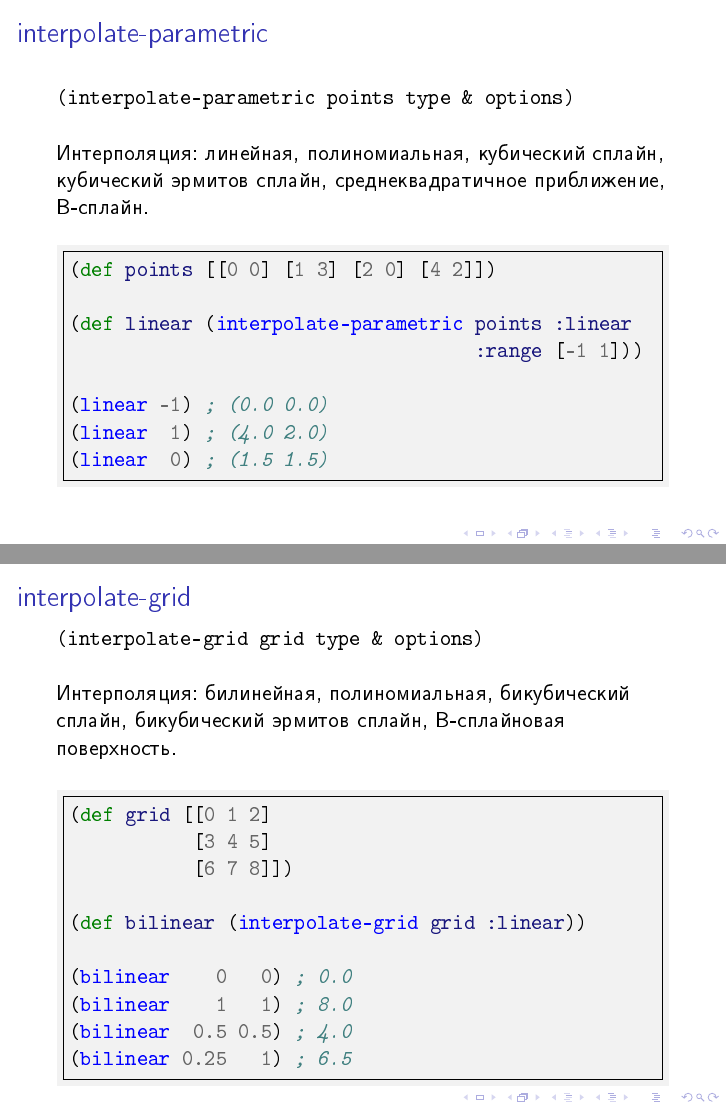
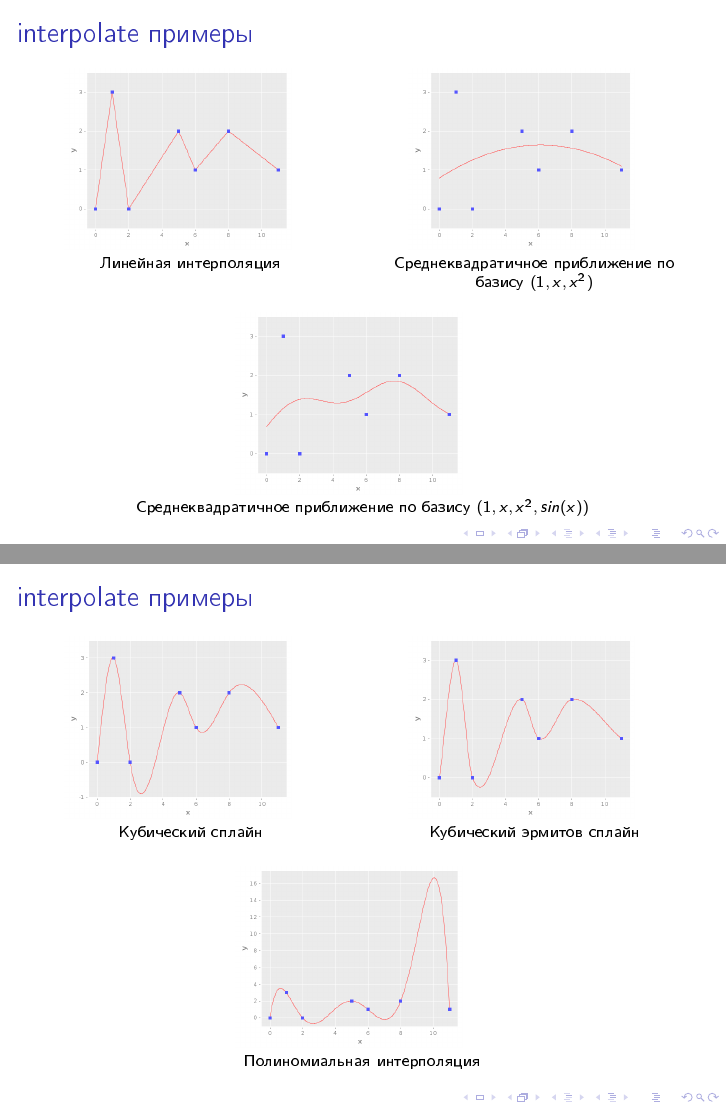
Before and after one commit to nbeloglazov/incanter-interpolation-examples, LaTeX slides (diplom/presentation.tex): pages 7 and 8 of 8 before the commit and pages 7 and 8 of 12 after it, joined at a grey line. The pictures show the PDF file diplom/presentation.pdf that the author committed with the source.

Commit message:
Add slides with examples of interpolate and interpolate-parametric.

```diff
--- a/diplom/presentation.tex
+++ b/diplom/presentation.tex
@@ -114,6 +139,23 @@
   \end{minted}
 \end{frame}
 
+\begin{frame}
+  \frametitle{interpolate примеры}
+  \imagesthree
+  {linear_interpolation_1_var_small}{Линейная интерполяция\\ \hspace*{5cm}} % Hack need to span caption over 2 lines.
+  {lls_polynomial_3_1_var_small}{Среднеквадратичное приближение по базису $(1, x, x^2)$}
+  {lls_sin_1_var_small}{Среднеквадратичное приближение по базису $(1, x, x^2, sin(x))$}
+\end{frame}
+
+\begin{frame}
+  \frametitle{interpolate примеры}
+  \imagesthree
+  {cubic_interpolation_1_var_small}{Кубический сплайн}
+  {cubic_hermite_interpolation_1_var_small}{Кубический эрмитов сплайн}
+  {polynomial_interpolation_1_var_small}{Полиномиальная интерполяция}
+\end{frame}
+
+
 
 \begin{frame}[fragile]
   \frametitle{interpolate-parametric}
@@ -133,6 +175,21 @@
   \end{minted}
 \end{frame}
 
+\begin{frame}
+  \frametitle{interpolate-parametric примеры}
+  \imagesthree
+  {linear_parametric_interpolation_small}{Линейная интерполяция\\ \hspace*{5cm}} % Hack. Need to span caption over 2 lines.
+  {lls_polynomial_parametric_4_small}{Среднеквадратичное приближение по базису $(1, x, x^2, x^3)$}
+  {b_spline_parametric_small}{B-сплайн 3 степени}
+\end{frame}
+
+\begin{frame}
+  \frametitle{interpolate-parametric примеры}
+  \imagesthree
+  {cubic_closed_parametric_interpolation_small}{Кубический сплайн}
+  {cubic_hermite_parametric_interpolation_small}{Кубический эрмитов сплайн}
+  {polynomial_parametric_interpolation_small}{Полиномиальная интерполяция}
+\end{frame}
 
 \begin{frame}[fragile]
   \frametitle{interpolate-grid}
```
Also changed, not shown: diplom/presentation.pdf, diplom/presentation.tex (31 more changed lines).
